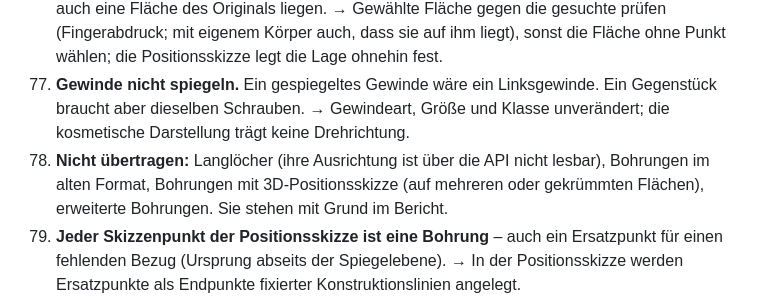
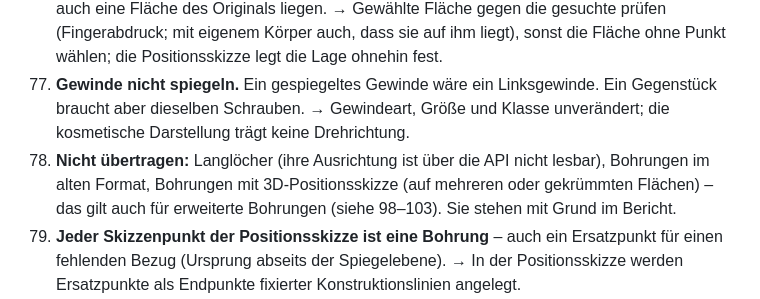
Before and after one commit to VanillaIce1983/Claude, a Markdown page: spiegelwerk/docs/STOLPERSTEINE.md, the part around the change. Rendered like a GitHub page.

```diff
--- a/spiegelwerk/docs/STOLPERSTEINE.md
+++ b/spiegelwerk/docs/STOLPERSTEINE.md
@@ -117,7 +117,7 @@ Was bei der programmgesteuerten Neuerzeugung von Features in SOLIDWORKS schiefge
 75. **Eigene Maße nicht erzwingen.** Jedes gesetzte Maß kann eine Normbohrung zur Bohrung mit benutzerdefinierten Maßen machen. → Nur Werte schreiben, die von den Normmaßen der neuen Bohrung abweichen; was sich nicht setzen lässt, steht im Bericht.
 76. **Die Wahl der Fläche setzt die erste Bohrung.** Im selben Teil kann am gespiegelten Punkt auch eine Fläche des Originals liegen. → Gewählte Fläche gegen die gesuchte prüfen (Fingerabdruck; mit eigenem Körper auch, dass sie auf ihm liegt), sonst die Fläche ohne Punkt wählen; die Positionsskizze legt die Lage ohnehin fest.
 77. **Gewinde nicht spiegeln.** Ein gespiegeltes Gewinde wäre ein Linksgewinde. Ein Gegenstück braucht aber dieselben Schrauben. → Gewindeart, Größe und Klasse unverändert; die kosmetische Darstellung trägt keine Drehrichtung.
-78. **Nicht übertragen:** Langlöcher (ihre Ausrichtung ist über die API nicht lesbar), Bohrungen im alten Format, Bohrungen mit 3D-Positionsskizze (auf mehreren oder gekrümmten Flächen), erweiterte Bohrungen. Sie stehen mit Grund im Bericht.
+78. **Nicht übertragen:** Langlöcher (ihre Ausrichtung ist über die API nicht lesbar), Bohrungen im alten Format, Bohrungen mit 3D-Positionsskizze (auf mehreren oder gekrümmten Flächen) – das gilt auch für erweiterte Bohrungen (siehe 98–103). Sie stehen mit Grund im Bericht.
 79. **Jeder Skizzenpunkt der Positionsskizze ist eine Bohrung** – auch ein Ersatzpunkt für einen fehlenden Bezug (Ursprung abseits der Spiegelebene). → In der Positionsskizze werden Ersatzpunkte als Endpunkte fixierter Konstruktionslinien angelegt.
 80. **Die Skizzen einer Bohrung, die nicht entsteht.** Wird die Bohrung nicht neu aufgebaut (nicht gewählt, nicht unterstützt, übersprungen), wird die Positionsskizze wieder eine gewöhnliche Skizze und die Profilskizze entfällt mit Hinweis; scheitert die Bohrung, nimmt der Bericht das „entsteht mit ihr“ zurück. Wird eine Bohrung wieder entfernt, gehen ihre Skizzen mit (`swDelete_Absorbed`), und die Zuordnung der Positionsskizze wird vergessen.
 81. **Varianten ohne eigene Option** (z. B. Gewindebohrung mit entferntem Gewinde) zeigen sich nur im genauen Typ. → Typ der Kopie mit dem Original vergleichen, bei Abweichung setzen, sonst melden.
```
